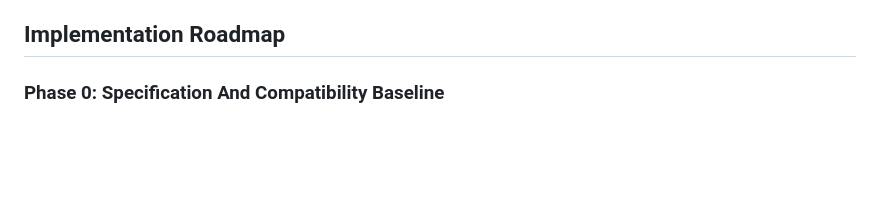
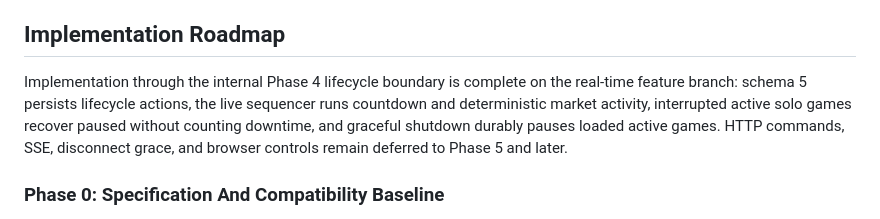
Before and after one commit to George-Anagnostou/MarketMaker, a Markdown page: REALTIME_PLAY.md, the part around the change. Rendered like a GitHub page; blank space fills up the shorter version.

Commit message:
docs: record realtime lifecycle progress

```diff
--- a/REALTIME_PLAY.md
+++ b/REALTIME_PLAY.md
@@ -348,6 +348,13 @@ No coaching overlay interrupts the running session.
 
 ## Implementation Roadmap
 
+Implementation through the internal Phase 4 lifecycle boundary is complete on
+the real-time feature branch: schema 5 persists lifecycle actions, the live
+sequencer runs countdown and deterministic market activity, interrupted active
+solo games recover paused without counting downtime, and graceful shutdown
+durably pauses loaded active games. HTTP commands, SSE, disconnect grace, and
+browser controls remain deferred to Phase 5 and later.
+
 ### Phase 0: Specification And Compatibility Baseline
 
 1. Review and approve this specification.
```
Also changed, not shown: README.md (+1 -1 lines).
